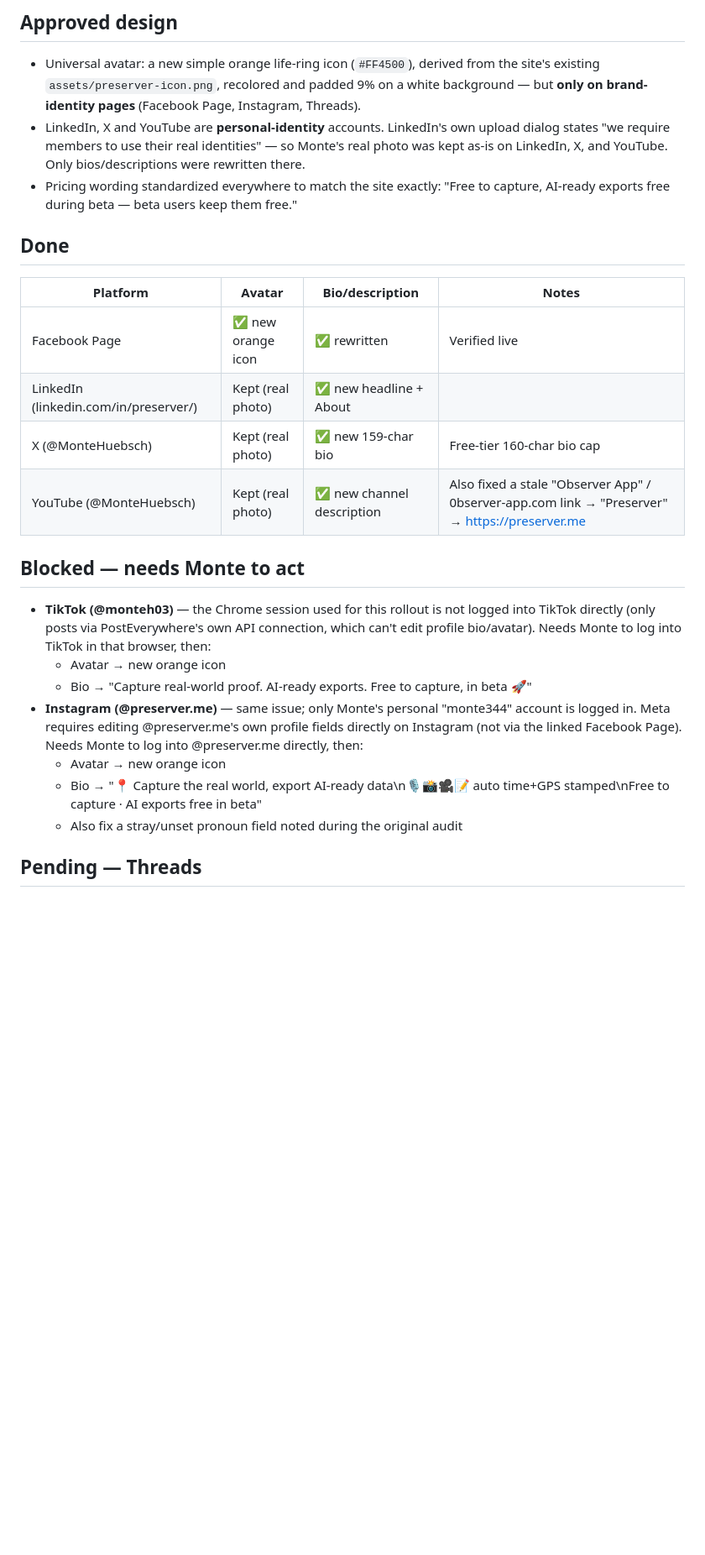
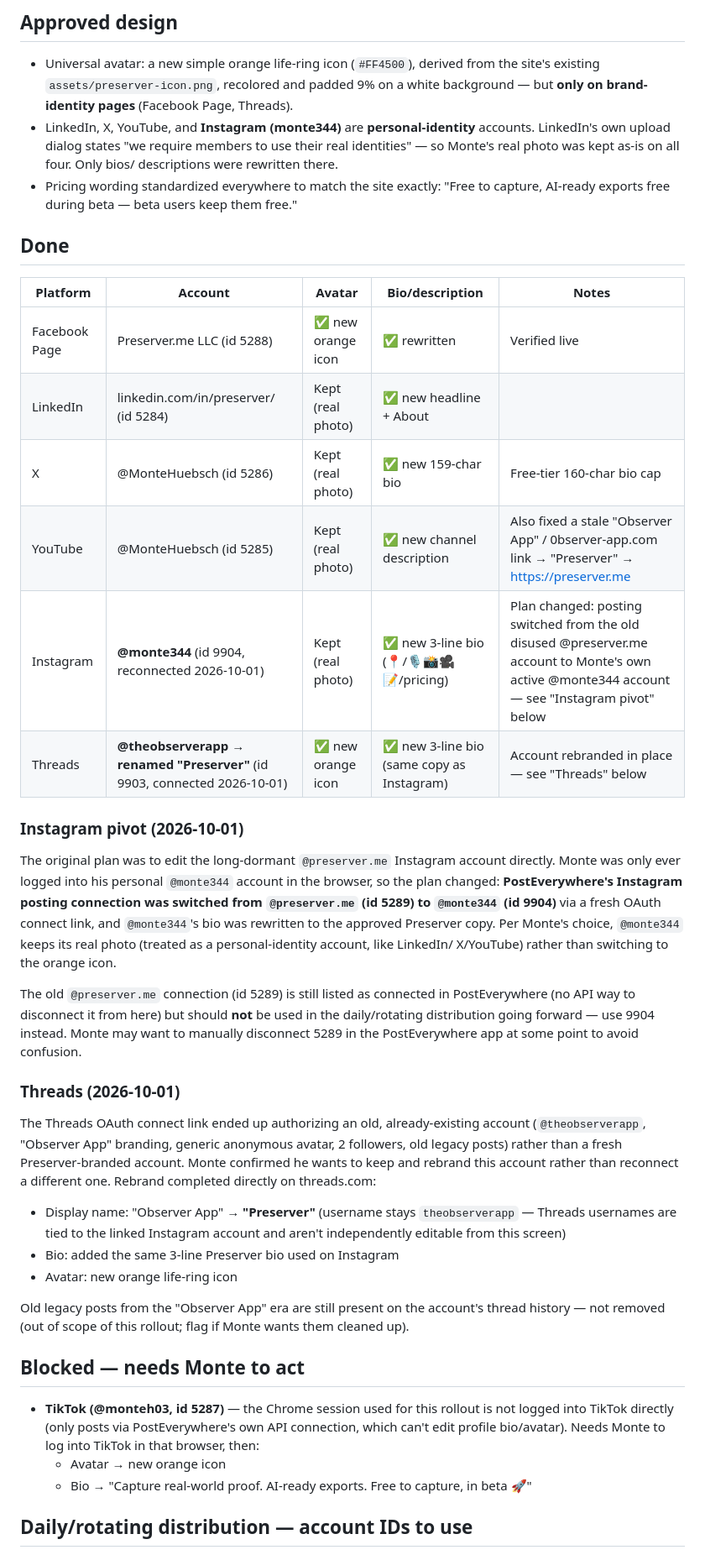
Before and after one commit to Monte-Huebsch/preserver-website, a Markdown page: tools/social/STATUS.md, the part around one of its changes. Shown at 84% size. Rendered like a GitHub page; blank space fills up the shorter version.

Commit message:
Update social rollout status: Threads rebrand + Instagram pivot to monte344
Co-Authored-By: Claude Sonnet 5 <noreply@anthropic.com>
Claude-Session: https://claude.ai/code/session_01HVYgxWbNYFBKaNgpjJiG7e

```diff
--- a/tools/social/STATUS.md
+++ b/tools/social/STATUS.md
@@ -10,37 +10,65 @@ _Last updated: 2026-09-30_
 
 - Universal avatar: a new simple orange life-ring icon (`#FF4500`), derived from the
   site's existing `assets/preserver-icon.png`, recolored and padded 9% on a white
-  background — but **only on brand-identity pages** (Facebook Page, Instagram, Threads).
-- LinkedIn, X and YouTube are **personal-identity** accounts. LinkedIn's own upload
-  dialog states "we require members to use their real identities" — so Monte's real
-  photo was kept as-is on LinkedIn, X, and YouTube. Only bios/descriptions were rewritten
-  there.
+  background — but **only on brand-identity pages** (Facebook Page, Threads).
+- LinkedIn, X, YouTube, and **Instagram (monte344)** are **personal-identity**
+  accounts. LinkedIn's own upload dialog states "we require members to use their real
+  identities" — so Monte's real photo was kept as-is on all four. Only bios/
+  descriptions were rewritten there.
 - Pricing wording standardized everywhere to match the site exactly: "Free to capture,
   AI-ready exports free during beta — beta users keep them free."
 
 ## Done
 
-| Platform | Avatar | Bio/description | Notes |
-|---|---|---|---|
-| Facebook Page | ✅ new orange icon | ✅ rewritten | Verified live |
-| LinkedIn (linkedin.com/in/preserver/) | Kept (real photo) | ✅ new headline + About | |
-| X (@MonteHuebsch) | Kept (real photo) | ✅ new 159-char bio | Free-tier 160-char bio cap |
-| YouTube (@MonteHuebsch) | Kept (real photo) | ✅ new channel description | Also fixed a stale "Observer App" / 0bserver-app.com link → "Preserver" → https://preserver.me |
+| Platform | Account | Avatar | Bio/description | Notes |
+|---|---|---|---|---|
+| Facebook Page | Preserver.me LLC (id 5288) | ✅ new orange icon | ✅ rewritten | Verified live |
+| LinkedIn | linkedin.com/in/preserver/ (id 5284) | Kept (real photo) | ✅ new headline + About | |
+| X | @MonteHuebsch (id 5286) | Kept (real photo) | ✅ new 159-char bio | Free-tier 160-char bio cap |
+| YouTube | @MonteHuebsch (id 5285) | Kept (real photo) | ✅ new channel description | Also fixed a stale "Observer App" / 0bserver-app.com link → "Preserver" → https://preserver.me |
+| Instagram | **@monte344** (id 9904, reconnected 2026-10-01) | Kept (real photo) | ✅ new 3-line bio (📍/🎙️📸🎥📝/pricing) | Plan changed: posting switched from the old disused @preserver.me account to Monte's own active @monte344 account — see "Instagram pivot" below |
+| Threads | **@theobserverapp → renamed "Preserver"** (id 9903, connected 2026-10-01) | ✅ new orange icon | ✅ new 3-line bio (same copy as Instagram) | Account rebranded in place — see "Threads" below |
+
+### Instagram pivot (2026-10-01)
+
+The original plan was to edit the long-dormant `@preserver.me` Instagram account directly.
+Monte was only ever logged into his personal `@monte344` account in the browser, so the
+plan changed: **PostEverywhere's Instagram posting connection was switched from
+`@preserver.me` (id 5289) to `@monte344` (id 9904)** via a fresh OAuth connect link, and
+`@monte344`'s bio was rewritten to the approved Preserver copy. Per Monte's choice,
+`@monte344` keeps its real photo (treated as a personal-identity account, like LinkedIn/
+X/YouTube) rather than switching to the orange icon.
+
+The old `@preserver.me` connection (id 5289) is still listed as connected in
+PostEverywhere (no API way to disconnect it from here) but should **not** be used in the
+daily/rotating distribution going forward — use 9904 instead. Monte may want to manually
+disconnect 5289 in the PostEverywhere app at some point to avoid confusion.
+
+### Threads (2026-10-01)
+
+The Threads OAuth connect link ended up authorizing an old, already-existing account
+(`@theobserverapp`, "Observer App" branding, generic anonymous avatar, 2 followers,
+old legacy posts) rather than a fresh Preserver-branded account. Monte confirmed he
+wants to keep and rebrand this account rather than reconnect a different one. Rebrand
+completed directly on threads.com:
+
+- Display name: "Observer App" → **"Preserver"** (username stays `theobserverapp` —
+  Threads usernames are tied to the linked Instagram account and aren't independently
+  editable from this screen)
+- Bio: added the same 3-line Preserver bio used on Instagram
+- Avatar: new orange life-ring icon
+
+Old legacy posts from the "Observer App" era are still present on the account's thread
+history — not removed (out of scope of this rollout; flag if Monte wants them cleaned up).
 
 ## Blocked — needs Monte to act
 
-- **TikTok (@monteh03)** — the Chrome session used for this rollout is not logged into
-  TikTok directly (only posts via PostEverywhere's own API connection, which can't edit
-  profile bio/avatar). Needs Monte to log into TikTok in that browser, then:
+- **TikTok (@monteh03, id 5287)** — the Chrome session used for this rollout is not
+  logged into TikTok directly (only posts via PostEverywhere's own API connection,
+  which can't edit profile bio/avatar). Needs Monte to log into TikTok in that browser,
+  then:
   - Avatar → new orange icon
   - Bio → "Capture real-world proof. AI-ready exports. Free to capture, in beta 🚀"
-- **Instagram (@preserver.me)** — same issue; only Monte's personal "monte344" account is
-  logged in. Meta requires editing @preserver.me's own profile fields directly on
-  Instagram (not via the linked Facebook Page). Needs Monte to log into @preserver.me
-  directly, then:
-  - Avatar → new orange icon
-  - Bio → "📍 Capture the real world, export AI-ready data\n🎙️📸🎥📝 auto time+GPS stamped\nFree to capture · AI exports free in beta"
-  - Also fix a stray/unset pronoun field noted during the original audit
 
-## Pending — Threads
+## Daily/rotating distribution — account IDs to use
 
```
Also changed, not shown: other parts of tools/social/STATUS.md (+8 -9 lines).
